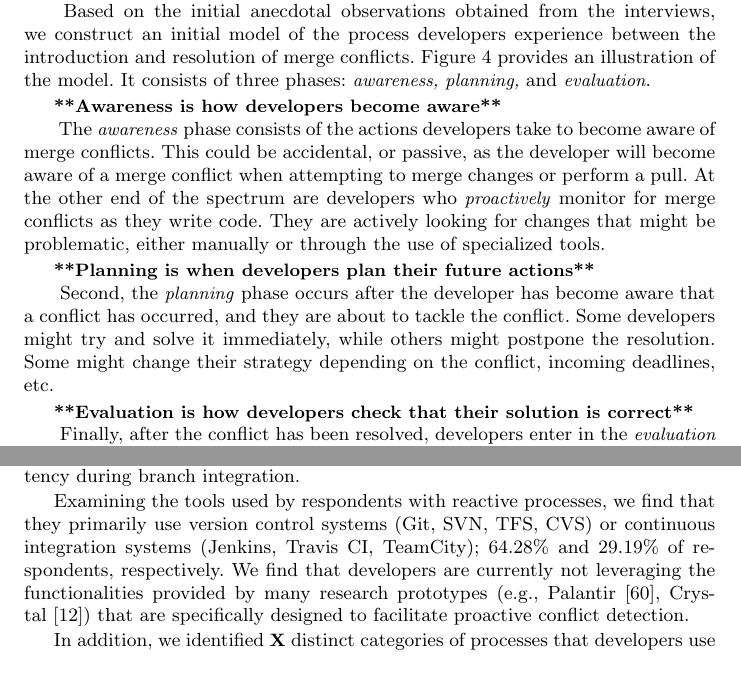
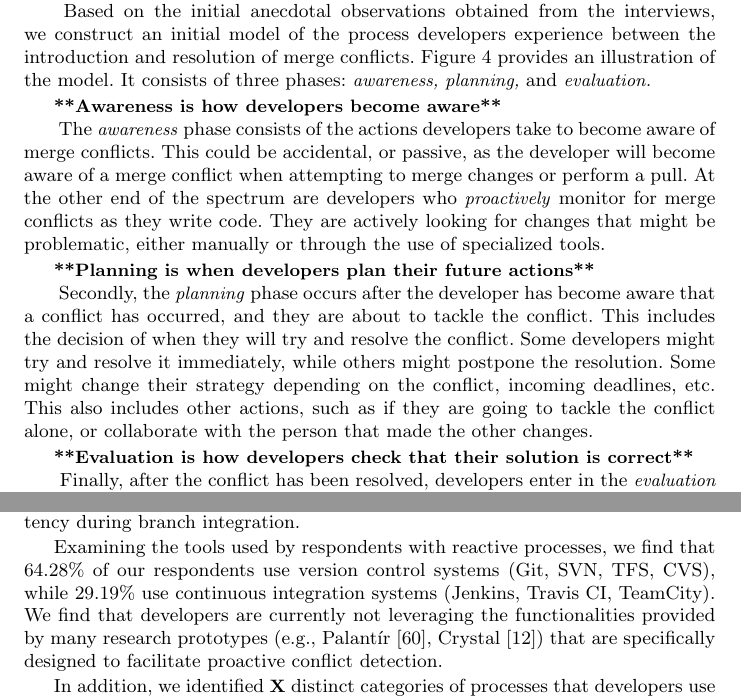
Before and after one commit to EPICLab/EMSE19-MergeConflicts, a LaTeX paper (main.tex, which reads RQ1.tex): two parts of pages 13 and 15 of 34 before the commit and two parts of pages 13 and 15 of 35 after it, joined at a grey line, cut so that both start at the same text, the shorter picture padded with empty space. Compiled offline with pdfLaTeX.

Commit message:
Small fixes

```diff
--- a/RQ1.tex
+++ b/RQ1.tex
@@ -31,9 +31,11 @@ At the other end of the spectrum are developers who \emph{proactively} monitor f
 They are actively looking for changes that might be problematic, either manually or through the use of specialized tools.
 
 \boldif{Planning is when developers plan their future actions}
-Second, the \emph{planning} phase occurs after the developer has become aware that a conflict has occurred, and they are about to tackle the conflict.
-Some developers might try and solve it immediately, while others might postpone the resolution.
+Secondly, the \emph{planning} phase occurs after the developer has become aware that a conflict has occurred, and they are about to tackle the conflict.
+This includes the decision of when they will try and resolve the conflict.
+Some developers might try and resolve it immediately, while others might postpone the resolution.
 Some might change their strategy depending on the conflict, incoming deadlines, etc.
+This also includes other actions, such as if they are going to tackle the conflict alone, or collaborate with the person that made the other changes.
 
 \boldif{Evaluation is how developers check that their solution is correct}
 Finally, after the conflict has been resolved, developers enter in the \emph{evaluation} phase.
@@ -98,8 +100,8 @@ This indicates that developers are currently relying on reactive tools that indi
 We then evaluate responses for processes that are proactive or reactive in nature (using card sorting and negotiated agreement).
 We find that 42 of 57 responses (73.68\%) described reactive processes of merge conflict monitoring; such as waiting for build systems notifications, examining commit logs, or checking code consistency during branch integration.
 
-Examining the tools used by respondents with reactive processes, we find that they primarily use version control systems (Git, SVN, TFS, CVS) or continuous integration systems (Jenkins, Travis CI, TeamCity); 64.28\% and 29.19\% of respondents, respectively.
-We find that developers are currently not leveraging the functionalities provided by many research prototypes (e.g., Palantir~\cite{palantir}, Crystal~\cite{Brun2011}) that are specifically designed to facilitate proactive conflict detection.
+Examining the tools used by respondents with reactive processes, we find that 64.28\% of our respondents use version control systems (Git, SVN, TFS, CVS), while 29.19\% use continuous integration systems (Jenkins, Travis CI, TeamCity).
+We find that developers are currently not leveraging the functionalities provided by many research prototypes (e.g., Palant\'{i}r~\cite{palantir}, Crystal~\cite{Brun2011}) that are specifically designed to facilitate proactive conflict detection.
 
 \begin{table}[!htbp]
 \renewcommand{\arraystretch}{1.2}
```
Also changed, not shown: RQ1.tex (16 more changed lines).
